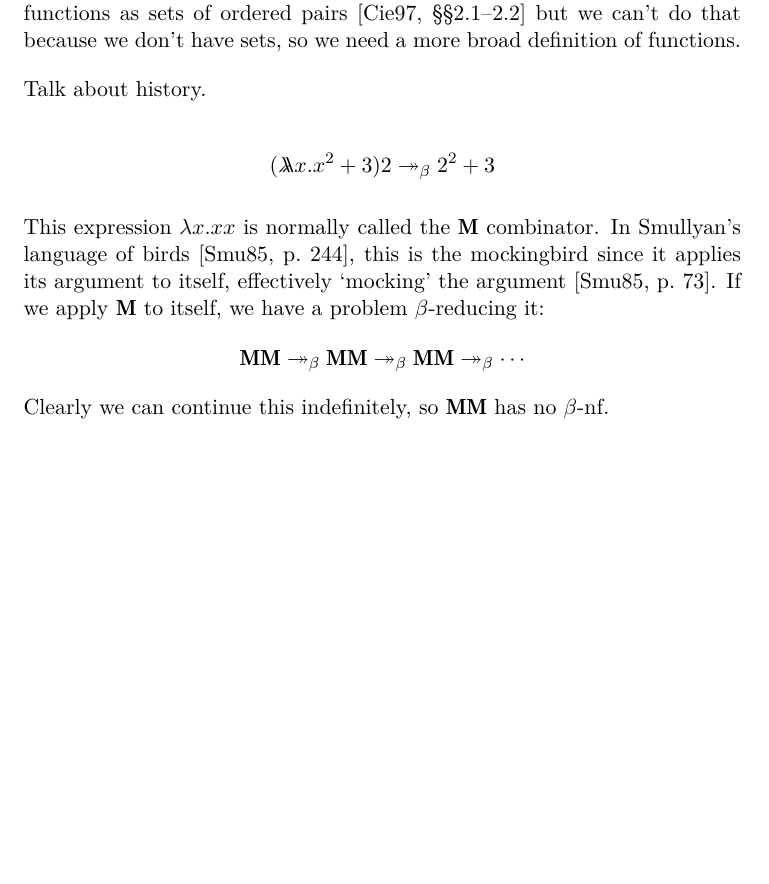
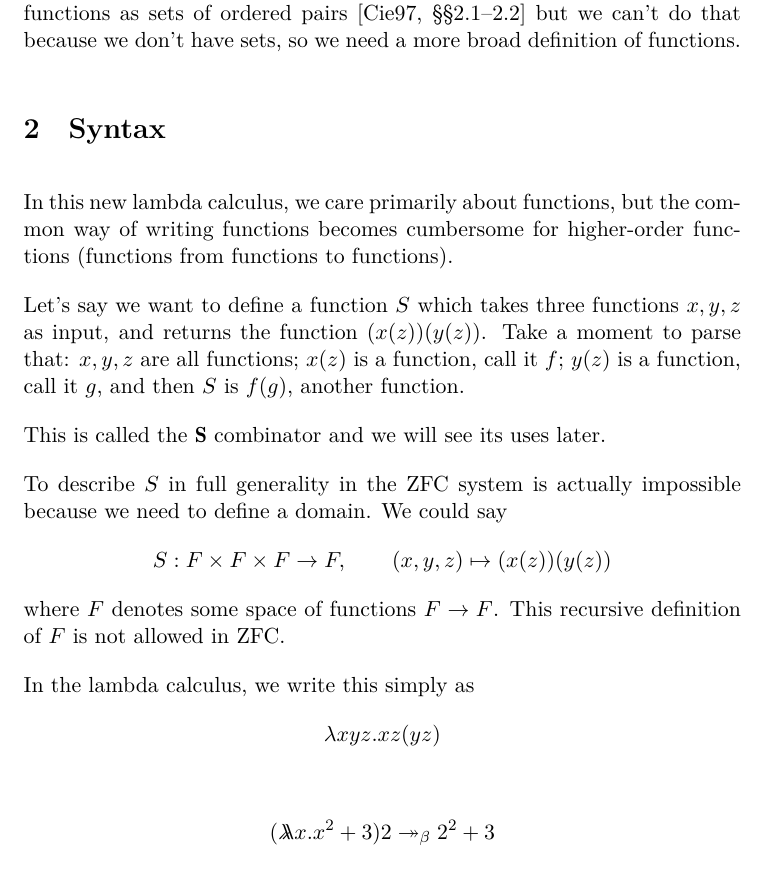
Before and after one commit to DoctorDalek1963/uni, a LaTeX document (second-year/MA262-Scientific-Communication/Essay/main.tex): part of page 1 of 3, cut so that both start at the same text, the shorter picture padded with empty space. Compiled offline with XeLaTeX; a missing font is replaced by an installed copy or a similar font.

Commit message:
Start syntax section of Essay

```diff
--- a/second-year/MA262-Scientific-Communication/Essay/main.tex
+++ b/second-year/MA262-Scientific-Communication/Essay/main.tex
@@ -132,15 +132,35 @@
 
 The Zermelo--Fraenkel system of axioms formalises the foundations of mathematics using the language of sets. It is natural to ask which other languages we could use. What about functions? The Zermelo--Fraenkel system defines functions as sets of ordered pairs~\parencite[\S\S2.1--2.2]{ciesielski-1997-set-theory} but we can't do that because we don't have sets, so we need a more broad definition of functions. % chktex 8
 
-Talk about history.
+% TODO: Talk about history
+
+\section{Syntax}
+
+In this new lambda calculus, we care primarily about functions, but the common way of writing functions becomes cumbersome for higher-order functions (functions from functions to functions).
+
+% TODO: Is $S$ actually an operator?
+% Properly explain this idea of only having functions? Maybe put this in the history section?
+% Why exactly can't we do it in ZFC? Can we do it in ZFC?
+
+Let's say we want to define a function $S$ which takes three functions $x, y, z$ as input, and returns the function $(x(z)) (y(z))$. Take a moment to parse that: $x, y, z$ are all functions; $x(z)$ is a function, call it $f$; $y(z)$ is a function, call it $g$, and then $S$ is $f(g)$, another function.
+
+This is called the $\mathbf{S}$ combinator and we will see its uses later.
+
+To describe $S$ in full generality in the ZFC system is actually impossible because we need to define a domain. We could say \[
+S : F \times F \times F \to F, \qquad (x, y, z) \mapsto (x(z)) (y(z))
+\] where $F$ denotes some space of functions $F \to F$. This recursive definition of $F$ is not allowed in ZFC\@. % TODO: Citation needed
+
+In the lambda calculus, we write this simply as \[
+\lambda x y z . xz(yz)
+\]
 
 \[ (\doublelambda x . x^2 + 3) 2 \bred 2^2 + 3 \]
 
 % ===== NOTES
 
-This expression $\lambda x . xx$ is normally called the $\mathbf{M}$ combinator. In \citeauthor*{smullyan-1985-to-mock-a-mockingbird}'s language of birds~\parencite[p.~244]{smullyan-1985-to-mock-a-mockingbird}, this is the mockingbird since it applies its argument to itself, effectively `mocking' the argument~\parencite[p.~73]{smullyan-1985-to-mock-a-mockingbird}. % TODO: Cite Smullyan page number
-If we apply $\mathbf{M}$ to itself, we have a problem $\beta$-reducing it: \[ \mathbf{MM} \bred \mathbf{MM} \bred \mathbf{MM} \bred \dotsb \]
-Clearly we can continue this indefinitely, so $\mathbf{MM}$ has no $\beta$-nf.
+% This expression $\lambda x . xx$ is normally called the $\mathbf{M}$ combinator. In \citeauthor*{smullyan-1985-to-mock-a-mockingbird}'s language of birds~\parencite[p.~244]{smullyan-1985-to-mock-a-mockingbird}, this is the mockingbird since it applies its argument to itself, effectively `mocking' the argument~\parencite[p.~73]{smullyan-1985-to-mock-a-mockingbird}. % TODO: Cite Smullyan page number
+% If we apply $\mathbf{M}$ to itself, we have a problem $\beta$-reducing it: \[ \mathbf{MM} \bred \mathbf{MM} \bred \mathbf{MM} \bred \dotsb \]
+% Clearly we can continue this indefinitely, so $\mathbf{MM}$ has no $\beta$-nf.
 
 % See https://cruzgodar.com/applets/lambda-calculus/
 % This is iterative Fibonacci for some number k:
```
